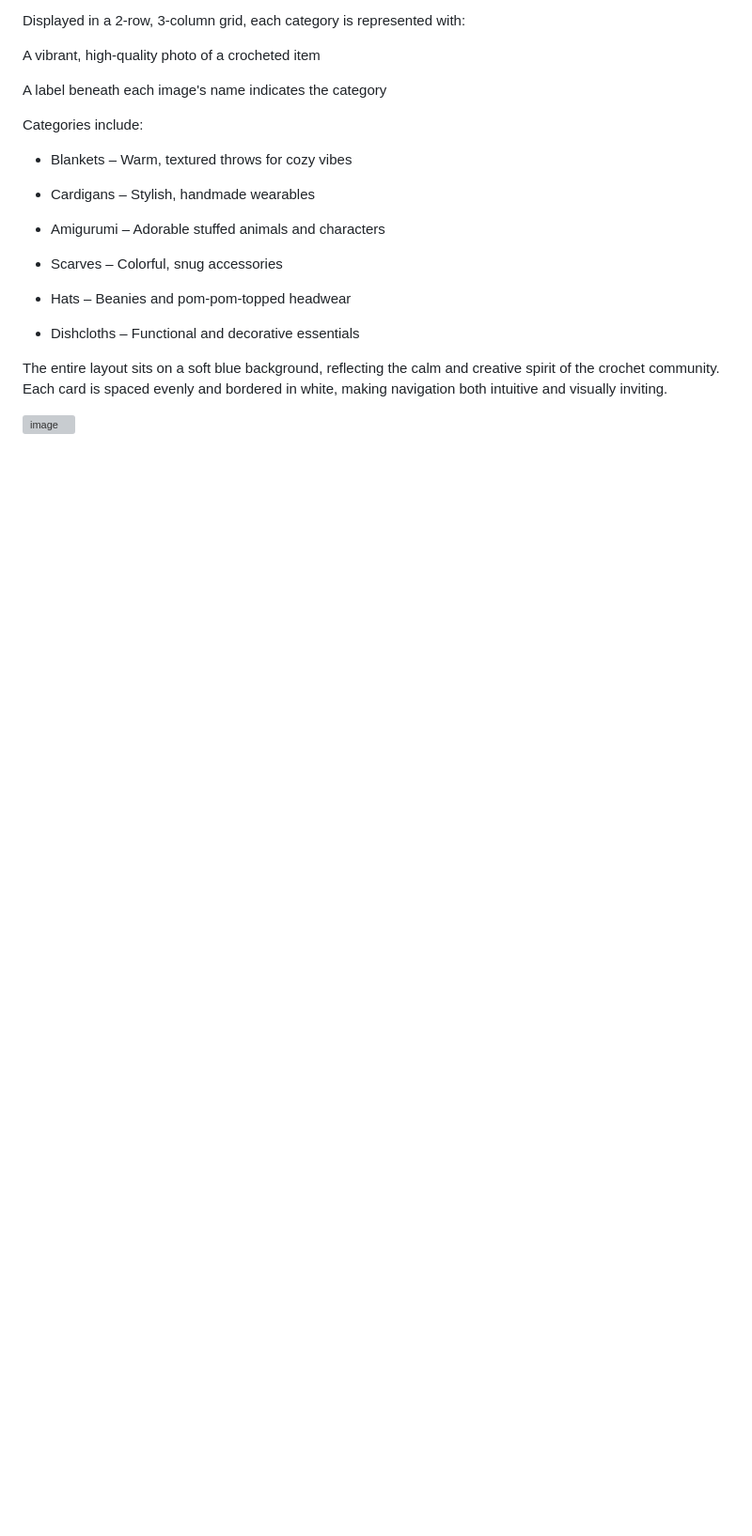
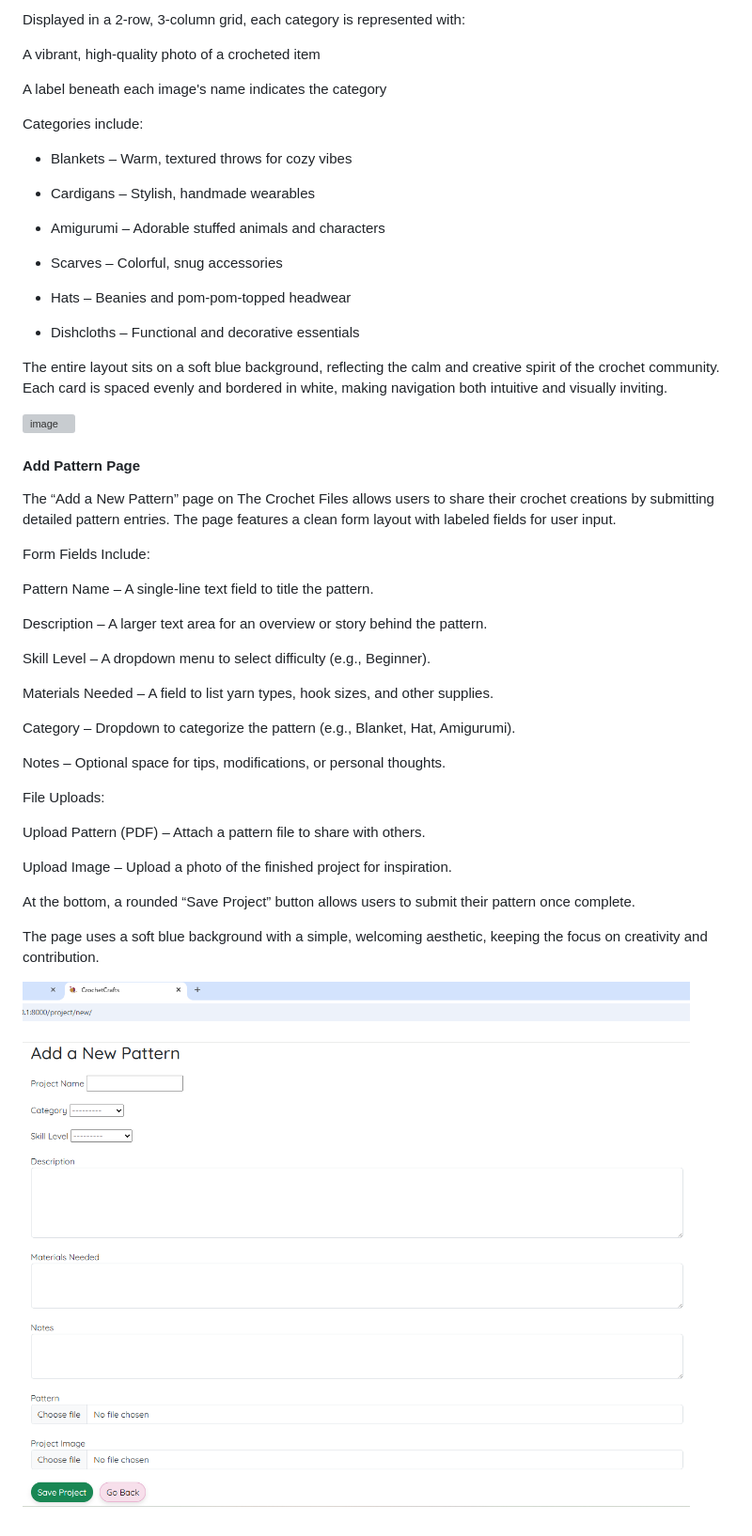
Before and after one commit to louisesykes198/the-crochet-files, a Markdown page: README.md, the part around the change. Shown at 94% size. GitHub-like rendering; blank space fills up the shorter version; grey boxes are pictures that could not be loaded.

Commit message:
Add image and description for the add pattern page

```diff
--- a/README.md
+++ b/README.md
@@ -310,3 +310,33 @@ Categories include:
 The entire layout sits on a soft blue background, reflecting the calm and creative spirit of the crochet community. Each card is spaced evenly and bordered in white, making navigation both intuitive and visually inviting.
 
 ![image](docs/landing-page.png)
+
+#### **Add Pattern Page**
+
+The “Add a New Pattern” page on The Crochet Files allows users to share their crochet creations by submitting detailed pattern entries. The page features a clean form layout with labeled fields for user input.
+
+Form Fields Include:
+
+Pattern Name – A single-line text field to title the pattern.
+
+Description – A larger text area for an overview or story behind the pattern.
+
+Skill Level – A dropdown menu to select difficulty (e.g., Beginner).
+
+Materials Needed – A field to list yarn types, hook sizes, and other supplies.
+
+Category – Dropdown to categorize the pattern (e.g., Blanket, Hat, Amigurumi).
+
+Notes – Optional space for tips, modifications, or personal thoughts.
+
+File Uploads:
+
+Upload Pattern (PDF) – Attach a pattern file to share with others.
+
+Upload Image – Upload a photo of the finished project for inspiration.
+
+At the bottom, a rounded “Save Project” button allows users to submit their pattern once complete.
+
+The page uses a soft blue background with a simple, welcoming aesthetic, keeping the focus on creativity and contribution.
+
+![image](docs/add-page.png)
```
